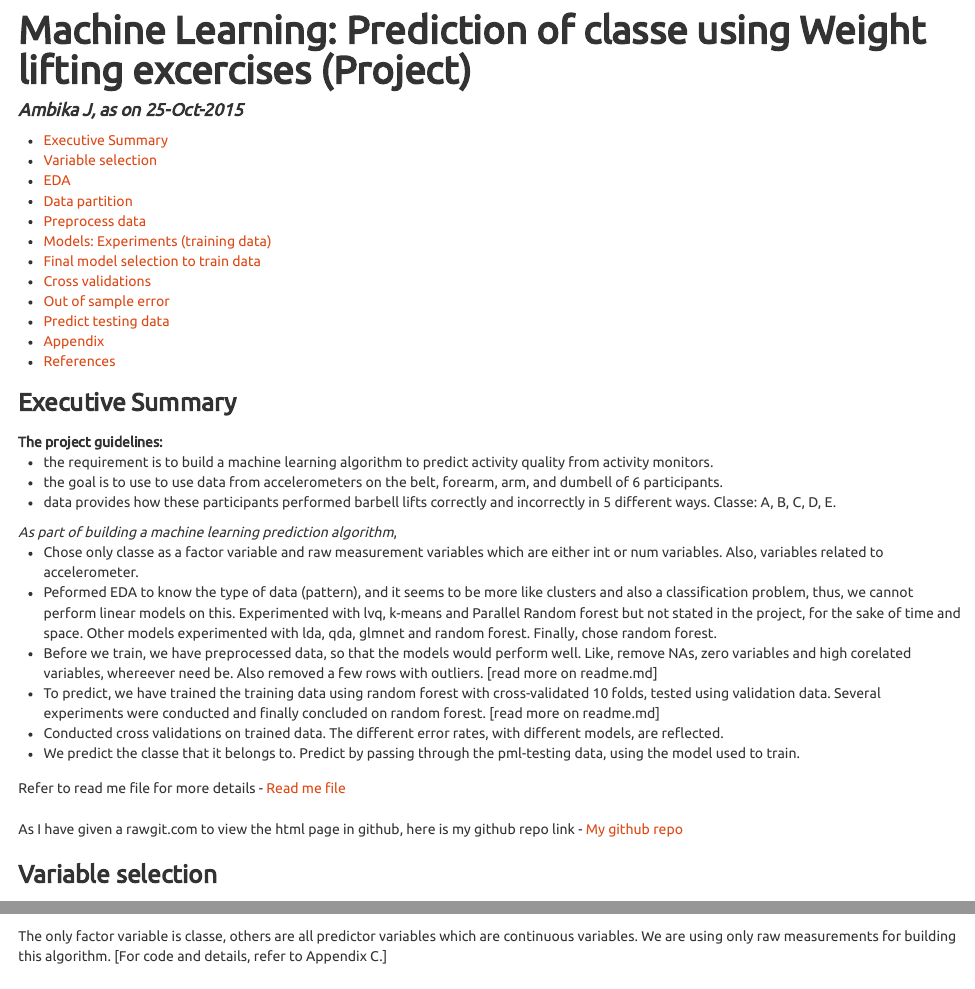
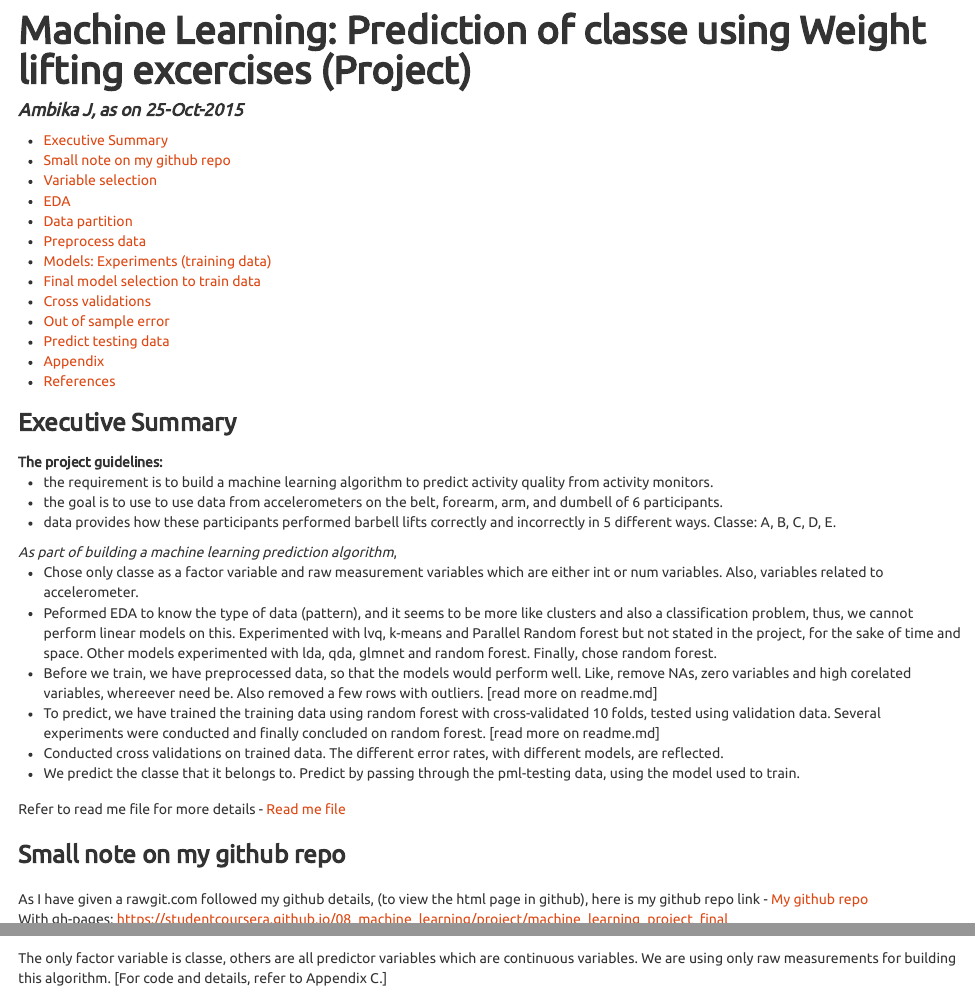
Before and after one commit to studentcoursera/08_machine_learning, an R Markdown document (project/machine_learning_project_final.Rmd): the page in a window 1100 px wide, from its top, and a second part further down, joined at a grey line. The pictures show the output file project/machine_learning_project_final.html that the author committed with the source, opened offline.

Commit message:
updating github repo link to the html page

```diff
--- a/project/machine_learning_project_final.Rmd
+++ b/project/machine_learning_project_final.Rmd
@@ -111,7 +111,9 @@ _As part of building a machine learning prediction algorithm_,
 
 Refer to read me file for more details - [Read me file](https://github.com/studentcoursera/08_machine_learning/blob/master/readme.md)
 
-As I have given a rawgit.com to view the html page in github, here is my github repo link - [My github repo](https://github.com/studentcoursera/08_machine_learning)
+### Small note on my github repo
+As I have given a rawgit.com followed my github details, (to view the html page in github), here is my github repo link - [My github repo](https://github.com/studentcoursera/08_machine_learning)
+With gh-pages: https://studentcoursera.github.io/08_machine_learning/project/machine_learning_project_final
 
 ### Variable selection
 The only factor variable is classe, others are all predictor variables which are continuous variables. We are using only raw measurements for building this algorithm. [For code and details, refer to Appendix C.]
```
Also changed, not shown: project/machine_learning_project_final.html, project/machine_learning_project_final.md.
